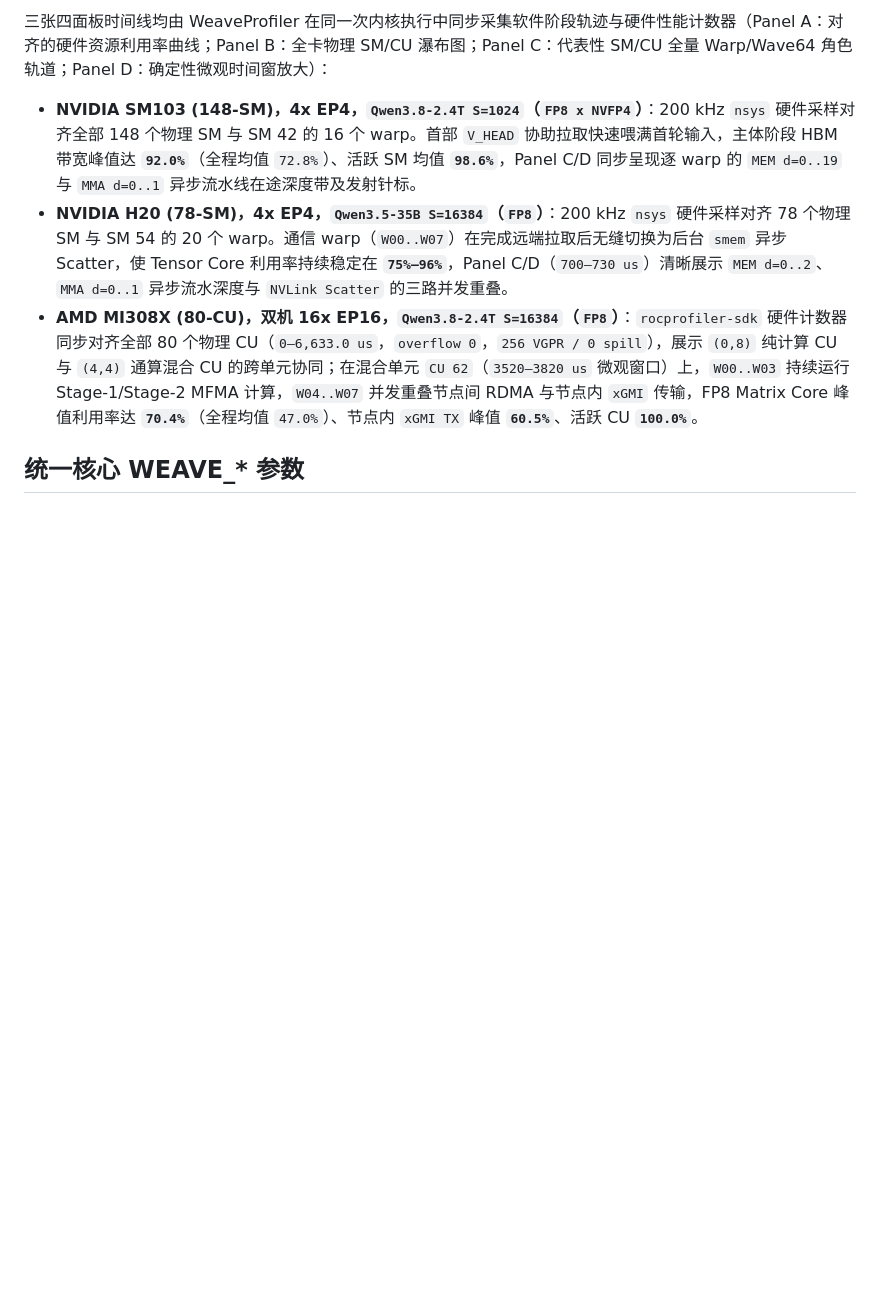
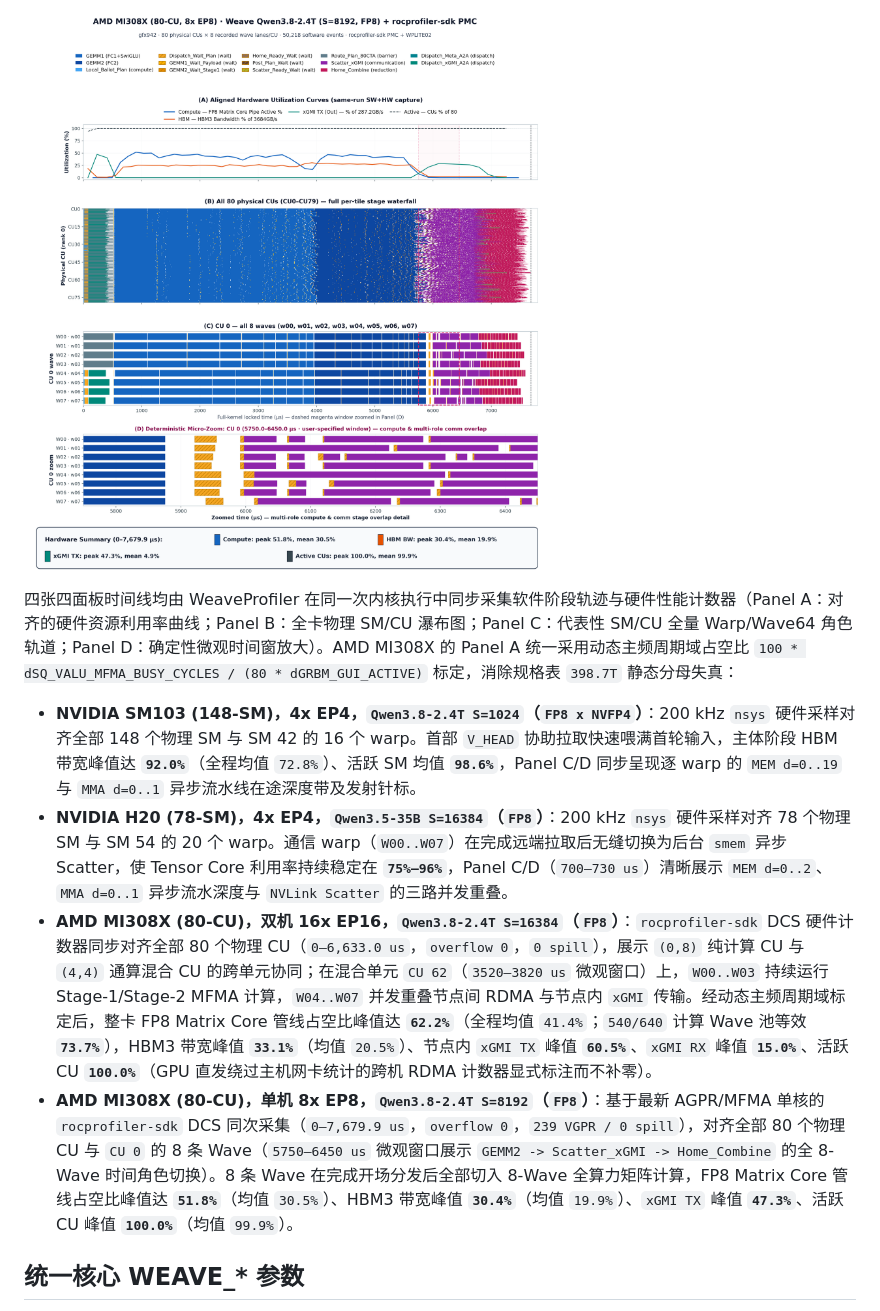
Before and after one commit to ziyuhuang123/weave, a Markdown page: README_zh.md, the part around one of its changes. Drawn GitHub-style; pictures changed too: docs/figures/weaveprofiler_mi308x_ep8_timeline.png (added); blank space fills up the shorter version.

```diff
--- a/README_zh.md
+++ b/README_zh.md
@@ -78,9 +89,12 @@ python -c "from deep_gemm.mega import SymmBuffer, weave_mega_moe"
 
-三张四面板时间线均由 WeaveProfiler 在同一次内核执行中同步采集软件阶段轨迹与硬件性能计数器（Panel A：对齐的硬件资源利用率曲线；Panel B：全卡物理 SM/CU 瀑布图；Panel C：代表性 SM/CU 全量 Warp/Wave64 角色轨道；Panel D：确定性微观时间窗放大）：
+![AMD MI308X 单机 8x EP8 WeaveProfiler SW+HW 时间线](docs/figures/weaveprofiler_mi308x_ep8_timeline.png)
+
+四张四面板时间线均由 WeaveProfiler 在同一次内核执行中同步采集软件阶段轨迹与硬件性能计数器（Panel A：对齐的硬件资源利用率曲线；Panel B：全卡物理 SM/CU 瀑布图；Panel C：代表性 SM/CU 全量 Warp/Wave64 角色轨道；Panel D：确定性微观时间窗放大）。AMD MI308X 的 Panel A 统一采用动态主频周期域占空比 `100 * dSQ_VALU_MFMA_BUSY_CYCLES / (80 * dGRBM_GUI_ACTIVE)` 标定，消除规格表 `398.7T` 静态分母失真：
 
 - **NVIDIA SM103 (148-SM)，4x EP4，`Qwen3.8-2.4T S=1024`（`FP8 x NVFP4`）**：200 kHz `nsys` 硬件采样对齐全部 148 个物理 SM 与 SM 42 的 16 个 warp。首部 `V_HEAD` 协助拉取快速喂满首轮输入，主体阶段 HBM 带宽峰值达 **`92.0%`**（全程均值 `72.8%`）、活跃 SM 均值 **`98.6%`**，Panel C/D 同步呈现逐 warp 的 `MEM d=0..19` 与 `MMA d=0..1` 异步流水线在途深度带及发射针标。
 - **NVIDIA H20 (78-SM)，4x EP4，`Qwen3.5-35B S=16384`（`FP8`）**：200 kHz `nsys` 硬件采样对齐 78 个物理 SM 与 SM 54 的 20 个 warp。通信 warp（`W00..W07`）在完成远端拉取后无缝切换为后台 `smem` 异步 Scatter，使 Tensor Core 利用率持续稳定在 **`75%–96%`**，Panel C/D（`700–730 us`）清晰展示 `MEM d=0..2`、`MMA d=0..1` 异步流水深度与 `NVLink Scatter` 的三路并发重叠。
-- **AMD MI308X (80-CU)，双机 16x EP16，`Qwen3.8-2.4T S=16384`（`FP8`）**：`rocprofiler-sdk` 硬件计数器同步对齐全部 80 个物理 CU（`0–6,633.0 us`，`overflow 0`，`256 VGPR / 0 spill`），展示 `(0,8)` 纯计算 CU 与 `(4,4)` 通算混合 CU 的跨单元协同；在混合单元 `CU 62`（`3520–3820 us` 微观窗口）上，`W00..W03` 持续运行 Stage-1/Stage-2 MFMA 计算，`W04..W07` 并发重叠节点间 RDMA 与节点内 `xGMI` 传输，FP8 Matrix Core 峰值利用率达 **`70.4%`**（全程均值 `47.0%`）、节点内 `xGMI TX` 峰值 **`60.5%`**、活跃 CU **`100.0%`**。
+- **AMD MI308X (80-CU)，双机 16x EP16，`Qwen3.8-2.4T S=16384`（`FP8`）**：`rocprofiler-sdk` DCS 硬件计数器同步对齐全部 80 个物理 CU（`0–6,633.0 us`，`overflow 0`，`0 spill`），展示 `(0,8)` 纯计算 CU 与 `(4,4)` 通算混合 CU 的跨单元协同；在混合单元 `CU 62`（`3520–3820 us` 微观窗口）上，`W00..W03` 持续运行 Stage-1/Stage-2 MFMA 计算，`W04..W07` 并发重叠节点间 RDMA 与节点内 `xGMI` 传输。经动态主频周期域标定后，整卡 FP8 Matrix Core 管线占空比峰值达 **`62.2%`**（全程均值 `41.4%`；`540/640` 计算 Wave 池等效 **`73.7%`**），HBM3 带宽峰值 **`33.1%`**（均值 `20.5%`）、节点内 `xGMI TX` 峰值 **`60.5%`**、`xGMI RX` 峰值 **`15.0%`**、活跃 CU **`100.0%`**（GPU 直发绕过主机网卡统计的跨机 RDMA 计数器显式标注而不补零）。
+- **AMD MI308X (80-CU)，单机 8x EP8，`Qwen3.8-2.4T S=8192`（`FP8`）**：基于最新 AGPR/MFMA 单核的 `rocprofiler-sdk` DCS 同次采集（`0–7,679.9 us`，`overflow 0`，`239 VGPR / 0 spill`），对齐全部 80 个物理 CU 与 `CU 0` 的 8 条 Wave（`5750–6450 us` 微观窗口展示 `GEMM2 -> Scatter_xGMI -> Home_Combine` 的全 8-Wave 时间角色切换）。8 条 Wave 在完成开场分发后全部切入 8-Wave 全算力矩阵计算，FP8 Matrix Core 管线占空比峰值达 **`51.8%`**（均值 `30.5%`）、HBM3 带宽峰值 **`30.4%`**（均值 `19.9%`）、`xGMI TX` 峰值 **`47.3%`**、活跃 CU 峰值 **`100.0%`**（均值 `99.9%`）。
 
 ## 统一核心 WEAVE_* 参数
 
```
Also changed, not shown: other parts of README_zh.md (+20 -9 lines), README.md (+25 -11 lines), 11 other files.
